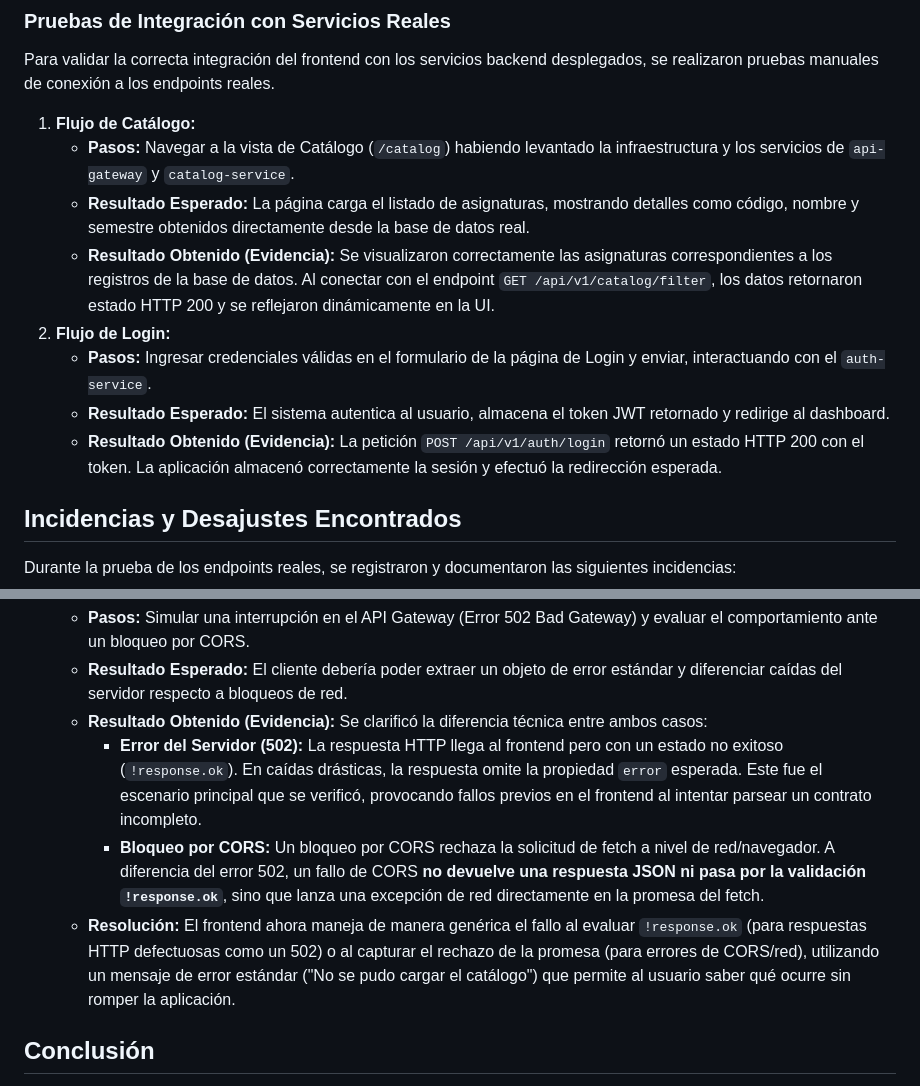
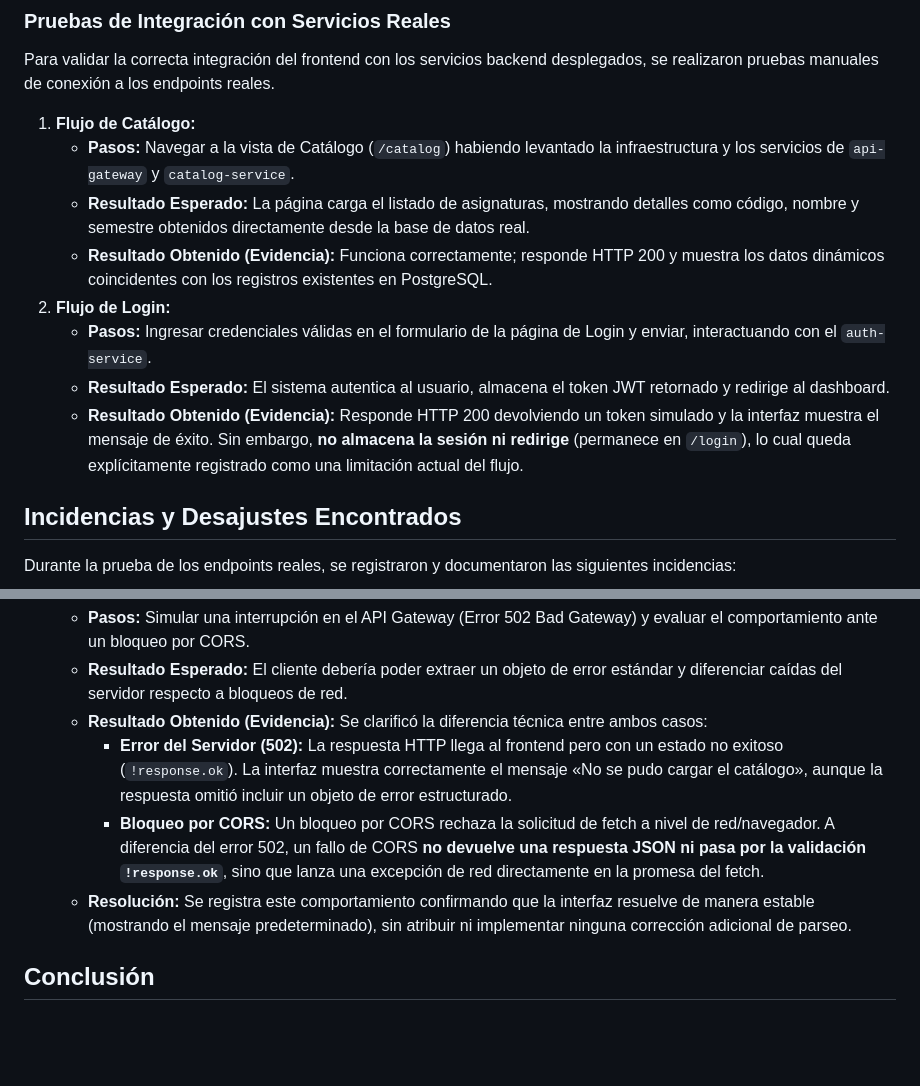
Before and after one commit to cchelooo/ApuntesUCT, a Markdown page: web/integracion-incidencias.md, 2 parts joined by grey strips. Rendered like a GitHub page; blank space fills up the shorter version.

Commit message:
feat(web): finalizar bitácora y documentación de pruebas de integración

```diff
--- a/web/integracion-incidencias.md
+++ b/web/integracion-incidencias.md
@@ -36,11 +36,11 @@ Para validar la correcta integración del frontend con los servicios backend des
 1. **Flujo de Catálogo:**
    - **Pasos:** Navegar a la vista de Catálogo (`/catalog`) habiendo levantado la infraestructura y los servicios de `api-gateway` y `catalog-service`.
    - **Resultado Esperado:** La página carga el listado de asignaturas, mostrando detalles como código, nombre y semestre obtenidos directamente desde la base de datos real.
-   - **Resultado Obtenido (Evidencia):** Se visualizaron correctamente las asignaturas correspondientes a los registros de la base de datos. Al conectar con el endpoint `GET /api/v1/catalog/filter`, los datos retornaron estado HTTP 200 y se reflejaron dinámicamente en la UI.
+   - **Resultado Obtenido (Evidencia):** Funciona correctamente; responde HTTP 200 y muestra los datos dinámicos coincidentes con los registros existentes en PostgreSQL.
 2. **Flujo de Login:**
    - **Pasos:** Ingresar credenciales válidas en el formulario de la página de Login y enviar, interactuando con el `auth-service`.
    - **Resultado Esperado:** El sistema autentica al usuario, almacena el token JWT retornado y redirige al dashboard.
-   - **Resultado Obtenido (Evidencia):** La petición `POST /api/v1/auth/login` retornó un estado HTTP 200 con el token. La aplicación almacenó correctamente la sesión y efectuó la redirección esperada.
+   - **Resultado Obtenido (Evidencia):** Responde HTTP 200 devolviendo un token simulado y la interfaz muestra el mensaje de éxito. Sin embargo, **no almacena la sesión ni redirige** (permanece en `/login`), lo cual queda explícitamente registrado como una limitación actual del flujo.
 
 ## Incidencias y Desajustes Encontrados
 
@@ -56,9 +56,9 @@ Durante la prueba de los endpoints reales, se registraron y documentaron las sig
    - **Pasos:** Simular una interrupción en el API Gateway (Error 502 Bad Gateway) y evaluar el comportamiento ante un bloqueo por CORS.
    - **Resultado Esperado:** El cliente debería poder extraer un objeto de error estándar y diferenciar caídas del servidor respecto a bloqueos de red.
    - **Resultado Obtenido (Evidencia):** Se clarificó la diferencia técnica entre ambos casos:
-     - **Error del Servidor (502):** La respuesta HTTP llega al frontend pero con un estado no exitoso (`!response.ok`). En caídas drásticas, la respuesta omite la propiedad `error` esperada. Este fue el escenario principal que se verificó, provocando fallos previos en el frontend al intentar parsear un contrato incompleto.
+     - **Error del Servidor (502):** La respuesta HTTP llega al frontend pero con un estado no exitoso (`!response.ok`). La interfaz muestra correctamente el mensaje «No se pudo cargar el catálogo», aunque la respuesta omitió incluir un objeto de error estructurado.
      - **Bloqueo por CORS:** Un bloqueo por CORS rechaza la solicitud de fetch a nivel de red/navegador. A diferencia del error 502, un fallo de CORS **no devuelve una respuesta JSON ni pasa por la validación `!response.ok`**, sino que lanza una excepción de red directamente en la promesa del fetch.
-   - **Resolución:** El frontend ahora maneja de manera genérica el fallo al evaluar `!response.ok` (para respuestas HTTP defectuosas como un 502) o al capturar el rechazo de la promesa (para errores de CORS/red), utilizando un mensaje de error estándar ("No se pudo cargar el catálogo") que permite al usuario saber qué ocurre sin romper la aplicación.
+   - **Resolución:** Se registra este comportamiento confirmando que la interfaz resuelve de manera estable (mostrando el mensaje predeterminado), sin atribuir ni implementar ninguna corrección adicional de parseo.
 
 ## Conclusión
 
```
